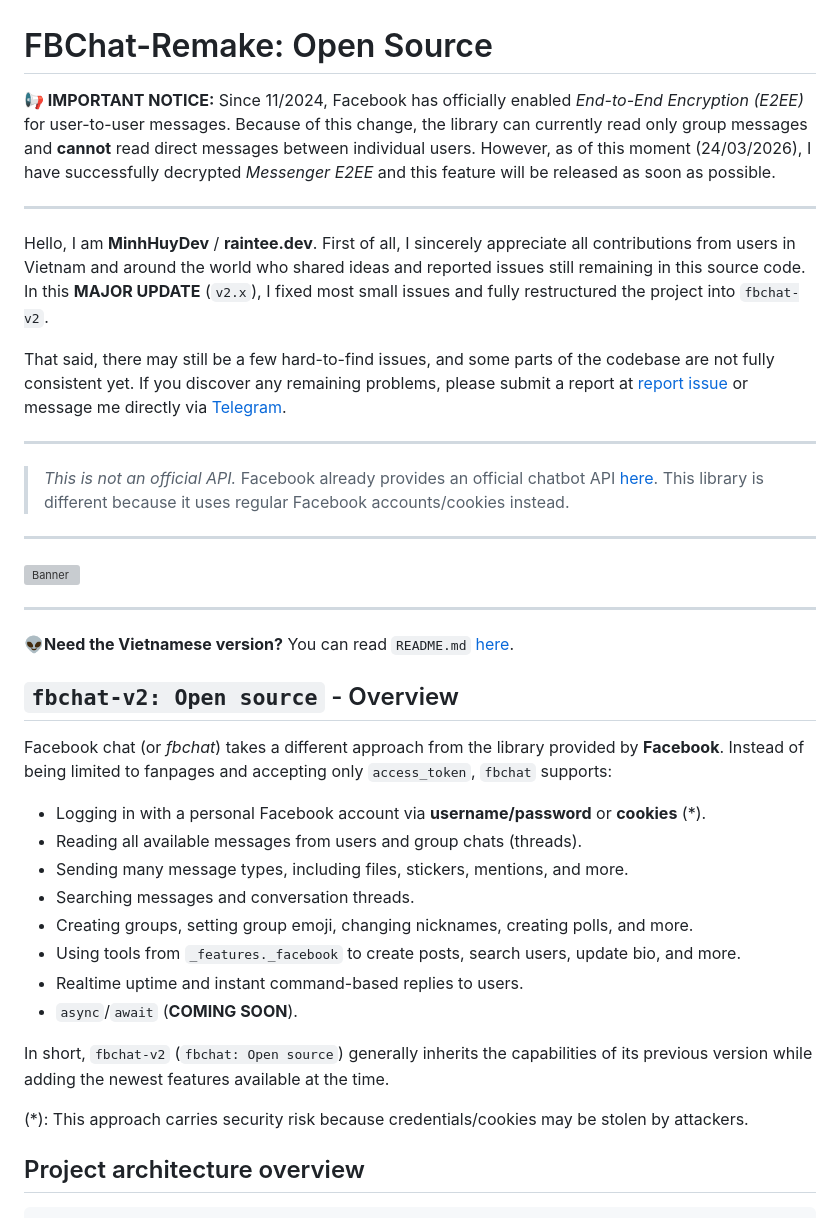
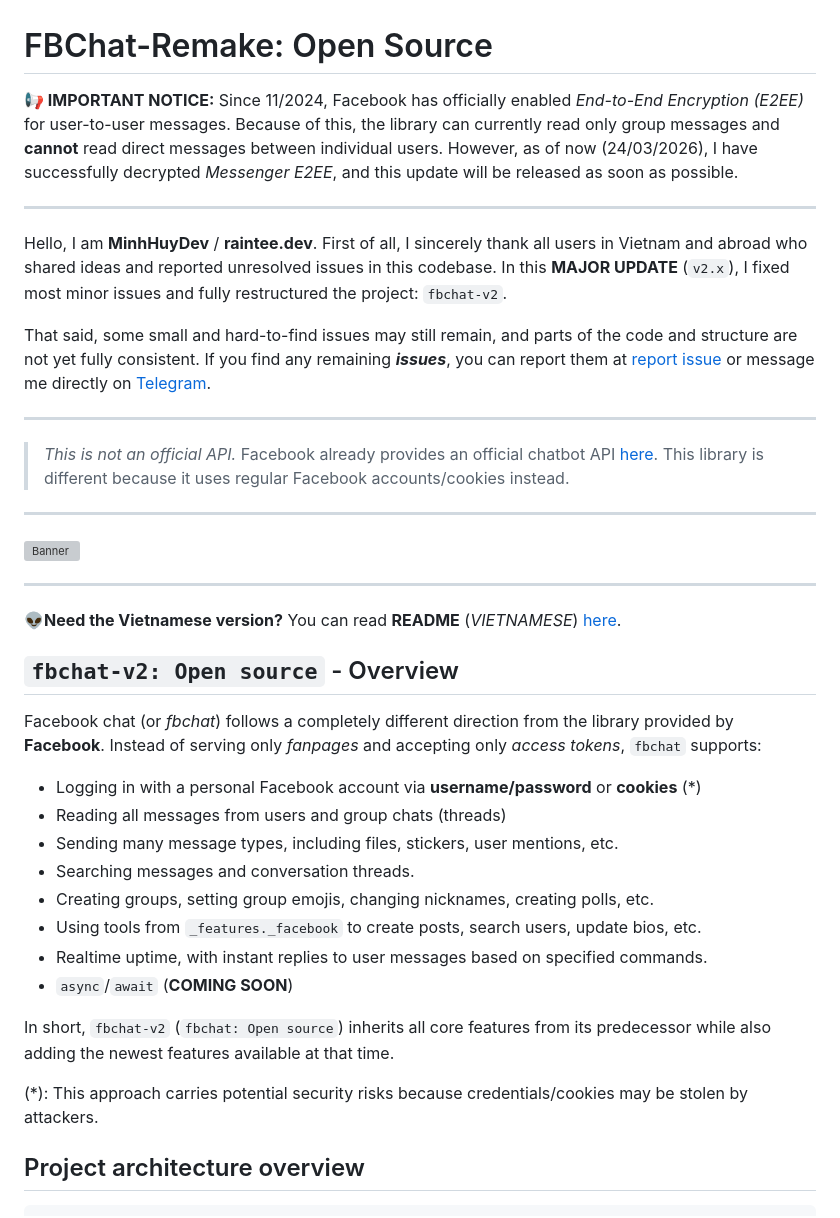
Before and after one commit to MinhHuyDev/fbchat-v2, a Markdown page: README_EN.md, the part around one of its changes. Rendered like a GitHub page; grey boxes are pictures that could not be loaded.

```diff
--- a/README_EN.md
+++ b/README_EN.md
@@ -1,13 +1,13 @@
 FBChat-Remake: Open Source
 =======================================
 
-**📢 IMPORTANT NOTICE:** Since 11/2024, Facebook has officially enabled *End-to-End Encryption (E2EE)* for user-to-user messages. Because of this change, the library can currently read only group messages and **cannot** read direct messages between individual users. However, as of this moment (24/03/2026), I have successfully decrypted *Messenger E2EE* and this feature will be released as soon as possible.
+**📢 IMPORTANT NOTICE:** Since 11/2024, Facebook has officially enabled *End-to-End Encryption (E2EE)* for user-to-user messages. Because of this, the library can currently read only group messages and **cannot** read direct messages between individual users. However, as of now (24/03/2026), I have successfully decrypted *Messenger E2EE*, and this update will be released as soon as possible.
 
 - - - -
 
-Hello, I am **MinhHuyDev** / **raintee.dev**. First of all, I sincerely appreciate all contributions from users in Vietnam and around the world who shared ideas and reported issues still remaining in this source code. In this **MAJOR UPDATE** (`v2.x`), I fixed most small issues and fully restructured the project into `fbchat-v2`.
+Hello, I am **MinhHuyDev** / **raintee.dev**. First of all, I sincerely thank all users in Vietnam and abroad who shared ideas and reported unresolved issues in this codebase. In this **MAJOR UPDATE** (`v2.x`), I fixed most minor issues and fully restructured the project: `fbchat-v2`.
 
-That said, there may still be a few hard-to-find issues, and some parts of the codebase are not fully consistent yet. If you discover any remaining problems, please submit a report at [report issue](https://github.com/MinhHuyDev/fbchat-v2/issues) or message me directly via [Telegram](https://t.me/MinhHuyDev).
+That said, some small and hard-to-find issues may still remain, and parts of the code and structure are not yet fully consistent. If you find any remaining ***issues***, you can report them at [report issue](https://github.com/MinhHuyDev/fbchat-v2/issues) or message me directly on [Telegram](https://t.me/MinhHuyDev).
 
 ---
 
@@ -19,24 +19,25 @@ That said, there may still be a few hard-to-find issues, and some parts of the c
 
 ---
 
-**👽Need the Vietnamese version?** You can read `README.md` [here](https://github.com/MinhHuyDev/fbchat-v2/blob/main/README.md).
+**👽Need the Vietnamese version?** You can read **README** (*VIETNAMESE*) [here](https://github.com/MinhHuyDev/fbchat-v2/blob/main/README.md).
+
 
 ## `fbchat-v2: Open source` - Overview
 
-Facebook chat (or *fbchat*) takes a different approach from the library provided by **Facebook**. Instead of being limited to fanpages and accepting only `access_token`, `fbchat` supports:
+Facebook chat (or *fbchat*) follows a completely different direction from the library provided by **Facebook**. Instead of serving only *fanpages* and accepting only *access tokens*, `fbchat` supports:
 
-- Logging in with a personal Facebook account via **username/password** or **cookies** (*).
-- Reading all available messages from users and group chats (threads).
-- Sending many message types, including files, stickers, mentions, and more.
+- Logging in with a personal Facebook account via **username/password** or **cookies** (*)
+- Reading all messages from users and group chats (threads)
+- Sending many message types, including files, stickers, user mentions, etc.
 - Searching messages and conversation threads.
-- Creating groups, setting group emoji, changing nicknames, creating polls, and more.
-- Using tools from `_features._facebook` to create posts, search users, update bio, and more.
-- Realtime uptime and instant command-based replies to users.
-- `async`/`await` (**COMING SOON**).
+- Creating groups, setting group emojis, changing nicknames, creating polls, etc.
+- Using tools from `_features._facebook` to create posts, search users, update bios, etc.
+- Realtime uptime, with instant replies to user messages based on specified commands.
+- `async`/`await` (**COMING SOON**)
 
-In short, `fbchat-v2` (`fbchat: Open source`) generally inherits the capabilities of its previous version while adding the newest features available at the time.
+In short, `fbchat-v2` (`fbchat: Open source`) inherits all core features from its predecessor while also adding the newest features available at that time.
 
-(*): This approach carries security risk because credentials/cookies may be stolen by attackers.
+(*): This approach carries potential security risks because credentials/cookies may be stolen by attackers.
 
 ## Project architecture overview
 
```
Also changed, not shown: other parts of README_EN.md (+36 -39 lines), README.md (+10 -8 lines).
